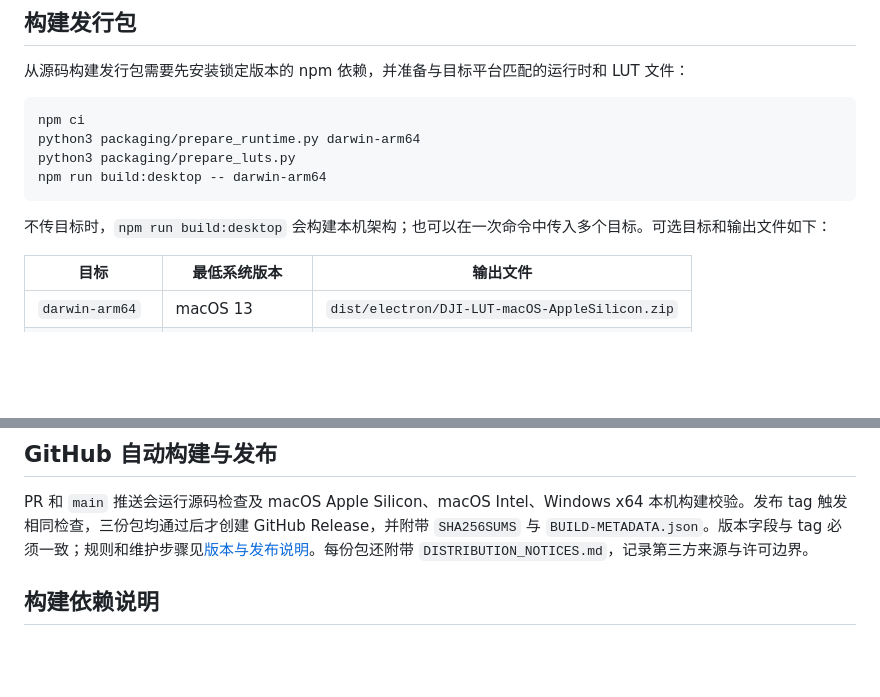
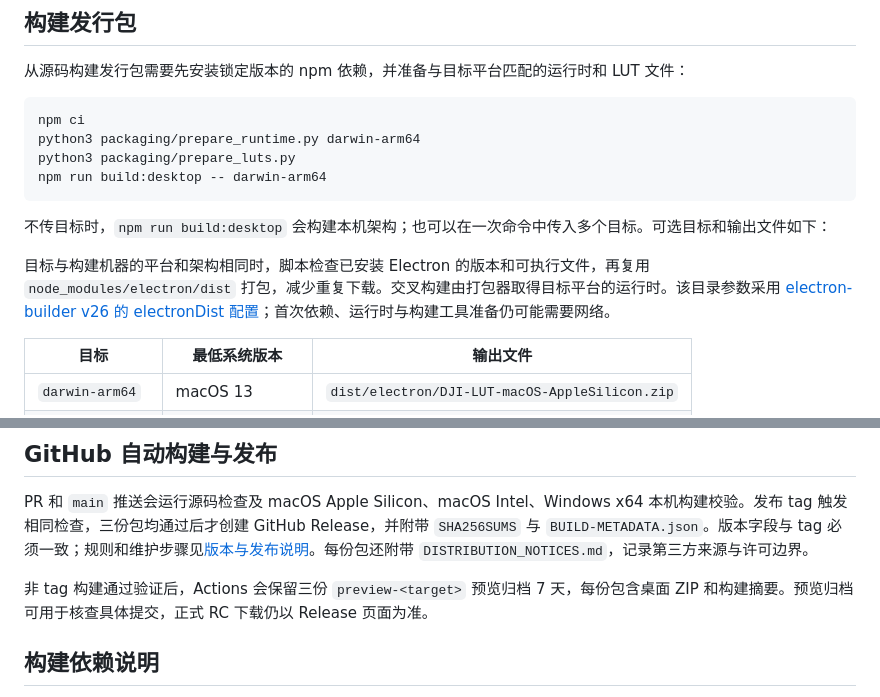
Before and after one commit to PengJunchen/lut-app, a Markdown page: docs/ELECTRON.zh-CN.md, 2 parts joined by grey strips. GitHub-like rendering; blank space fills up the shorter version.

Commit message:
docs: explain runtime reuse and preview downloads

```diff
--- a/docs/ELECTRON.zh-CN.md
+++ b/docs/ELECTRON.zh-CN.md
@@ -60,6 +60,8 @@ npm run build:desktop -- darwin-arm64
 
 不传目标时，`npm run build:desktop` 会构建本机架构；也可以在一次命令中传入多个目标。可选目标和输出文件如下：
 
+目标与构建机器的平台和架构相同时，脚本检查已安装 Electron 的版本和可执行文件，再复用 `node_modules/electron/dist` 打包，减少重复下载。交叉构建由打包器取得目标平台的运行时。该目录参数采用 [electron-builder v26 的 electronDist 配置](https://www.electron.build/v26/docs/api/app-builder-lib.interface.configuration/)；首次依赖、运行时与构建工具准备仍可能需要网络。
+
 | 目标 | 最低系统版本 | 输出文件 |
 | --- | --- | --- |
 | `darwin-arm64` | macOS 13 | `dist/electron/DJI-LUT-macOS-AppleSilicon.zip` |
@@ -74,6 +76,8 @@ npm run build:desktop -- darwin-arm64
 
 PR 和 `main` 推送会运行源码检查及 macOS Apple Silicon、macOS Intel、Windows x64 本机构建校验。发布 tag 触发相同检查，三份包均通过后才创建 GitHub Release，并附带 `SHA256SUMS` 与 `BUILD-METADATA.json`。版本字段与 tag 必须一致；规则和维护步骤见[版本与发布说明](RELEASING.zh-CN.md)。每份包还附带 `DISTRIBUTION_NOTICES.md`，记录第三方来源与许可边界。
 
+非 tag 构建通过验证后，Actions 会保留三份 `preview-<target>` 预览归档 7 天，每份包含桌面 ZIP 和构建摘要。预览归档可用于核查具体提交，正式 RC 下载仍以 Release 页面为准。
+
 ## 构建依赖说明
 
 截至 2026-10-03，npm 报告 electron-builder 的构建期依赖链包含 [GHSA-ch52-4w7c-c8xp](https://github.com/advisories/GHSA-ch52-4w7c-c8xp)。该依赖只用于构建，不随应用发行；应用本身没有配置共享 HTTP 缓存。当前没有可用的修复版本，因此保留锁定版本，不通过强制降级或覆盖依赖规避；更新构建依赖时应重新检查该公告。
```
